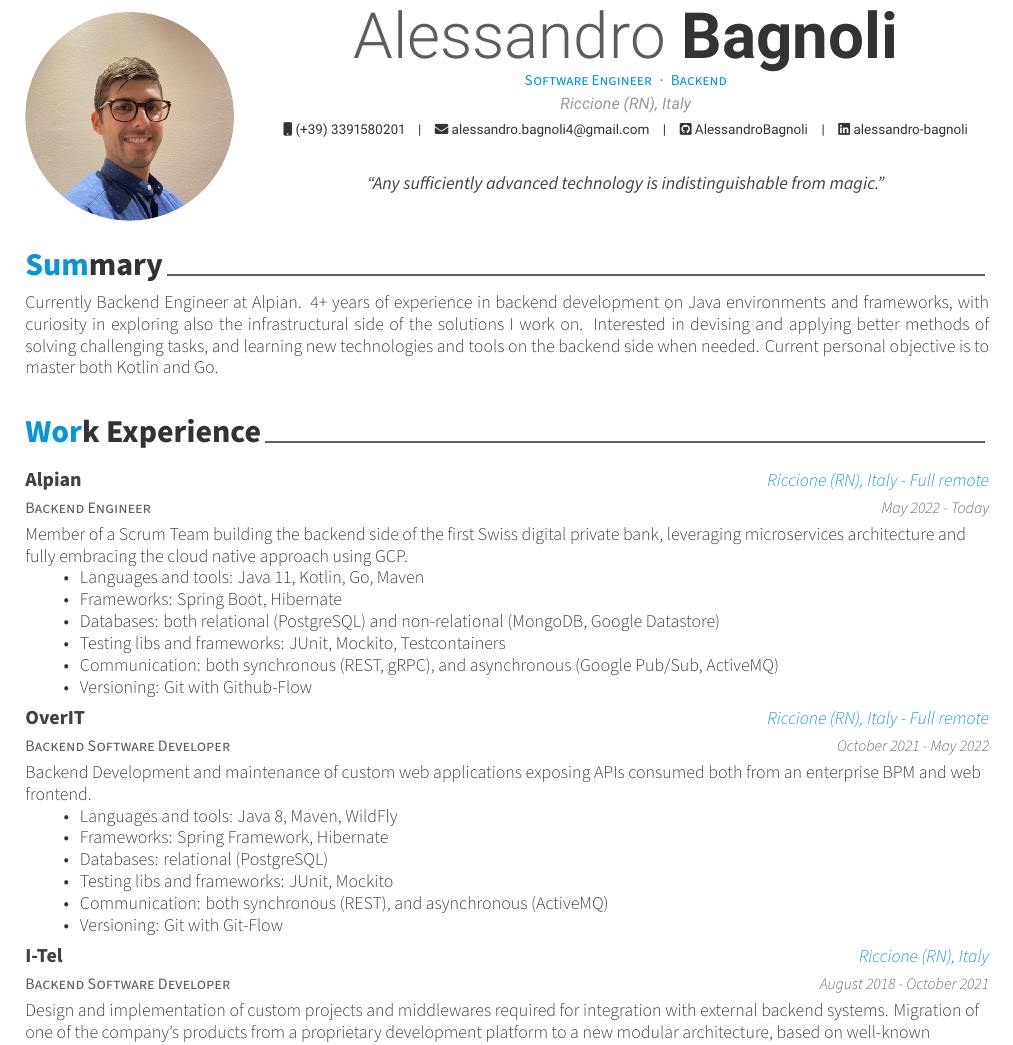
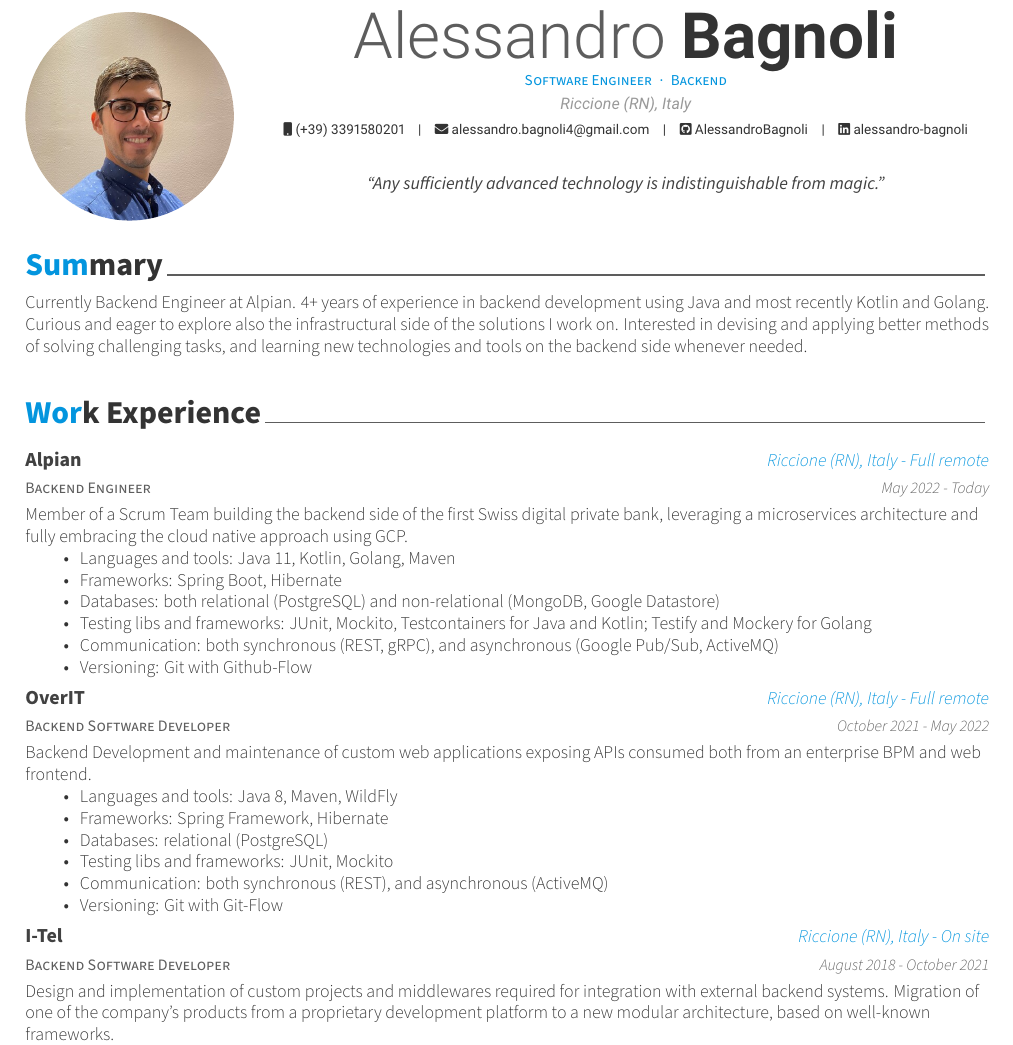
Before and after one commit to AlessandroBagnoli/personal-cv, a LaTeX CV (cv_eng.tex, which reads eng/experience.tex, eng/summary.tex): part of the page, cut so that both start at the same text. Compiled offline with XeLaTeX.

Commit message:
chore(eng): tweaks in summary and Alpian experience

```diff
--- a/eng/experience.tex
+++ b/eng/experience.tex
@@ -15,12 +15,12 @@
 {Riccione (RN), Italy - Full remote} % Location
 {May 2022 - Today} % Date(s)
 {
-	Member of a Scrum Team building the backend side of the first Swiss digital private bank, leveraging microservices architecture and fully embracing the cloud native approach using GCP.
+	Member of a Scrum Team building the backend side of the first Swiss digital private bank, leveraging a microservices architecture and fully embracing the cloud native approach using GCP.
 	\begin{itemize}
-		\item {Languages and tools: Java 11, Kotlin, Go, Maven}
+		\item {Languages and tools: Java 11, Kotlin, Golang, Maven}
 		\item {Frameworks: Spring Boot, Hibernate}
 		\item {Databases: both relational (PostgreSQL) and non-relational (MongoDB, Google Datastore)}
-		\item {Testing libs and frameworks: JUnit, Mockito, Testcontainers}
+		\item {Testing libs and frameworks: JUnit, Mockito, Testcontainers for Java and Kotlin; Testify and Mockery for Golang}
 		\item {Communication: both synchronous (REST, gRPC), and asynchronous (Google Pub/Sub, ActiveMQ)}
 		\item {Versioning: Git with Github-Flow}
 	\end{itemize}
@@ -50,7 +50,7 @@
 \cventry
     {Backend Software Developer} % Job title
     {\href{https://i-tel.it}{I-Tel}} % Organization
-    {Riccione (RN), Italy} % Location
+    {Riccione (RN), Italy - On site} % Location
     {August 2018 - October 2021} % Date(s)
     {
       	Design and implementation of custom projects and middlewares required for integration with external backend systems.
--- a/eng/summary.tex
+++ b/eng/summary.tex
@@ -10,5 +10,5 @@
 \begin{cvparagraph}
 
 	%---------------------------------------------------------
-	Currently Backend Engineer at Alpian. 4+ years of experience in backend development on Java environments and frameworks, with curiosity in exploring also the infrastructural side of the solutions I work on. Interested in devising and applying better methods of solving challenging tasks, and learning new technologies and tools on the backend side when needed. Current personal objective is to master both Kotlin and Go.
+	Currently Backend Engineer at Alpian. 4+ years of experience in backend development using Java and most recently Kotlin and Golang. Curious and eager to explore also the infrastructural side of the solutions I work on. Interested in devising and applying better methods of solving challenging tasks, and learning new technologies and tools on the backend side whenever needed.
 \end{cvparagraph}
```
Also changed, not shown: .github/dependabot.yml (line endings or trailing spaces), README.md, awesome-cv.cls (line endings or trailing spaces), cv_eng.tex (line endings or trailing spaces), cv_ita.tex (line endings or trailing spaces), eng/certifications.tex (line endings or trailing spaces), eng/education.tex (line endings or trailing spaces), ita/certifications.tex (line endings or trailing spaces), ita/education.tex (line endings or trailing spaces), ita/experience.tex (line endings or trailing spaces), ita/summary.tex (line endings or trailing spaces), 1 other file.
